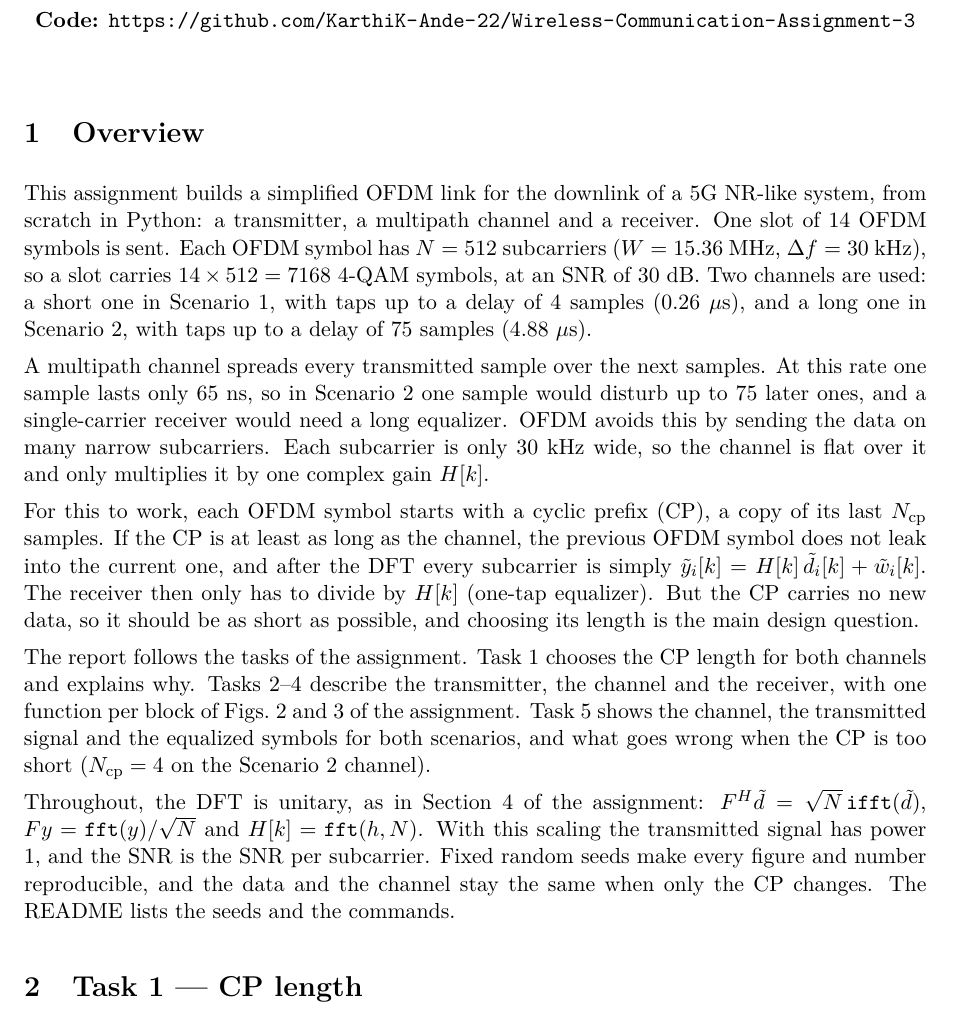
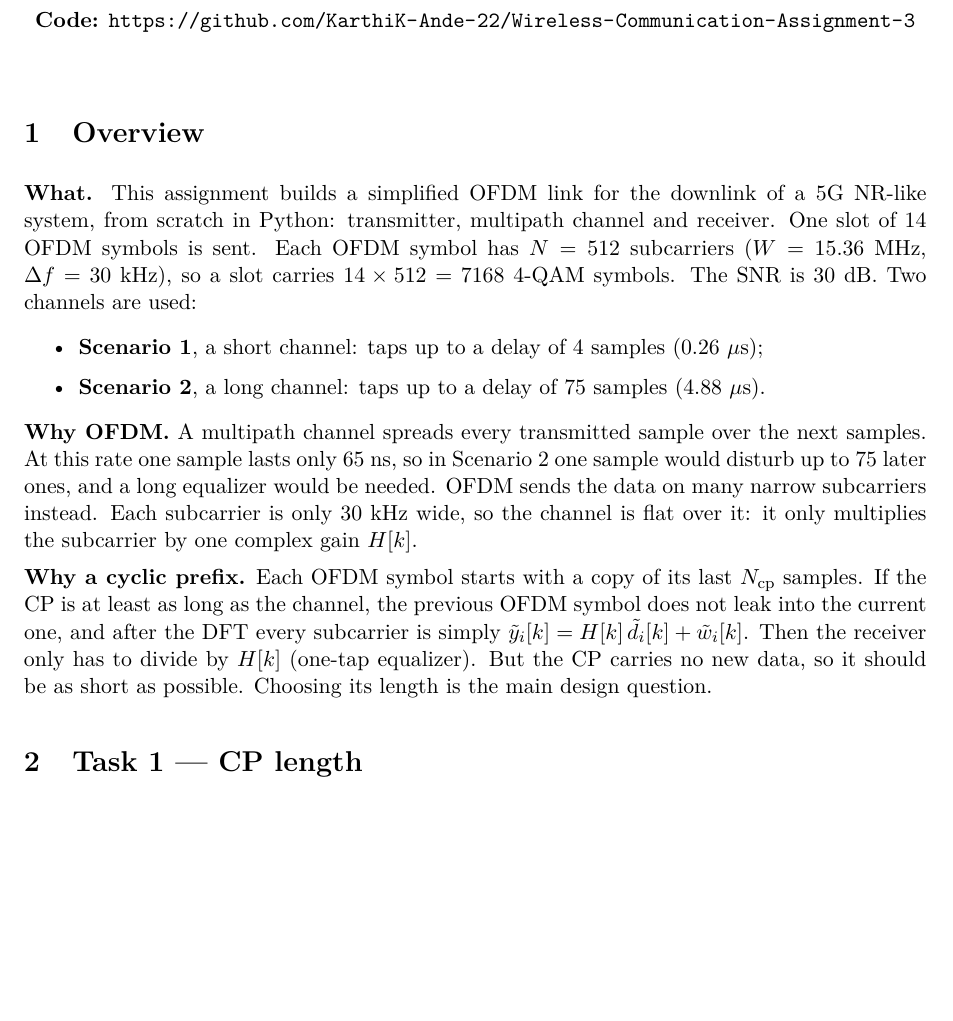
Before and after one commit to KarthiK-Ande-22/Wireless-Communication-Assignment-3, a LaTeX document (Report/report.tex): part of page 1 of 16, cut so that both start at the same text, the shorter picture padded with empty space. Compiled offline with pdfLaTeX.

Commit message:
Report: keep only the What and Why parts of the overview

```diff
--- a/Report/report.tex
+++ b/Report/report.tex
@@ -43,36 +43,26 @@
 \section{Overview}
 % =====================================================================
 
-This assignment builds a simplified OFDM link for the downlink of a 5G NR-like system, from scratch
-in Python: a transmitter, a multipath channel and a receiver. One slot of 14 OFDM symbols is sent. Each
-OFDM symbol has $N = 512$ subcarriers ($W = 15.36$~MHz, $\Delta f = 30$~kHz), so a slot carries
-$14 \times 512 = 7168$ 4-QAM symbols, at an SNR of 30~dB. Two channels are used: a short one in
-Scenario 1, with taps up to a delay of 4 samples (0.26~$\mu$s), and a long one in Scenario 2, with taps
-up to a delay of 75 samples (4.88~$\mu$s).
+\textbf{What.} This assignment builds a simplified OFDM link for the downlink of a 5G NR-like system,
+from scratch in Python: transmitter, multipath channel and receiver. One slot of 14 OFDM symbols is
+sent. Each OFDM symbol has $N = 512$ subcarriers ($W = 15.36$~MHz, $\Delta f = 30$~kHz), so a slot
+carries $14 \times 512 = 7168$ 4-QAM symbols. The SNR is 30~dB. Two channels are used:
+\begin{itemize}
+  \item \textbf{Scenario 1}, a short channel: taps up to a delay of 4 samples (0.26~$\mu$s);
+  \item \textbf{Scenario 2}, a long channel: taps up to a delay of 75 samples (4.88~$\mu$s).
+\end{itemize}
 
-A multipath channel spreads every transmitted sample over the next samples. At this rate one sample
-lasts only 65~ns, so in Scenario 2 one sample would disturb up to 75 later ones, and a single-carrier
-receiver would need a long equalizer. OFDM avoids this by sending the data on many narrow subcarriers.
-Each subcarrier is only 30~kHz wide, so the channel is flat over it and only multiplies it by one
+\textbf{Why OFDM.} A multipath channel spreads every transmitted sample over the next samples. At
+this rate one sample lasts only 65~ns, so in Scenario 2 one sample would disturb up to 75 later ones,
+and a long equalizer would be needed. OFDM sends the data on many narrow subcarriers instead. Each
+subcarrier is only 30~kHz wide, so the channel is flat over it: it only multiplies the subcarrier by one
 complex gain $H[k]$.
 
-For this to work, each OFDM symbol starts with a cyclic prefix (CP), a copy of its last $\Ncp$ samples.
-If the CP is at least as long as the channel, the previous OFDM symbol does not leak into the current
-one, and after the DFT every subcarrier is simply $\yt_i[k] = H[k]\,\dt_i[k] + \wt_i[k]$. The receiver
-then only has to divide by $H[k]$ (one-tap equalizer). But the CP carries no new data, so it should be
-as short as possible, and choosing its length is the main design question.
-
-The report follows the tasks of the assignment. Task 1 chooses the CP length for both channels and
-explains why. Tasks 2--4 describe the transmitter, the channel and the receiver, with one function per
-block of Figs.~2 and 3 of the assignment. Task 5 shows the channel, the transmitted signal and the
-equalized symbols for both scenarios, and what goes wrong when the CP is too short ($\Ncp = 4$ on the
-Scenario 2 channel).
-
-Throughout, the DFT is unitary, as in Section 4 of the assignment: $F^H \dt = \sqrt{N}\,\texttt{ifft}(\dt)$,
-$F y = \texttt{fft}(y)/\sqrt{N}$ and $H[k] = \texttt{fft}(h, N)$. With this scaling the transmitted
-signal has power 1, and the SNR is the SNR per subcarrier. Fixed random seeds make every figure and
-number reproducible, and the data and the channel stay the same when only the CP changes. The README
-lists the seeds and the commands.
+\textbf{Why a cyclic prefix.} Each OFDM symbol starts with a copy of its last $\Ncp$ samples. If the CP
+is at least as long as the channel, the previous OFDM symbol does not leak into the current one, and
+after the DFT every subcarrier is simply $\yt_i[k] = H[k]\,\dt_i[k] + \wt_i[k]$. Then the receiver only
+has to divide by $H[k]$ (one-tap equalizer). But the CP carries no new data, so it should be as short as
+possible. Choosing its length is the main design question.
 
 % =====================================================================
 \section{Task 1 --- CP length}
```
Also changed, not shown: Report/report.pdf.
